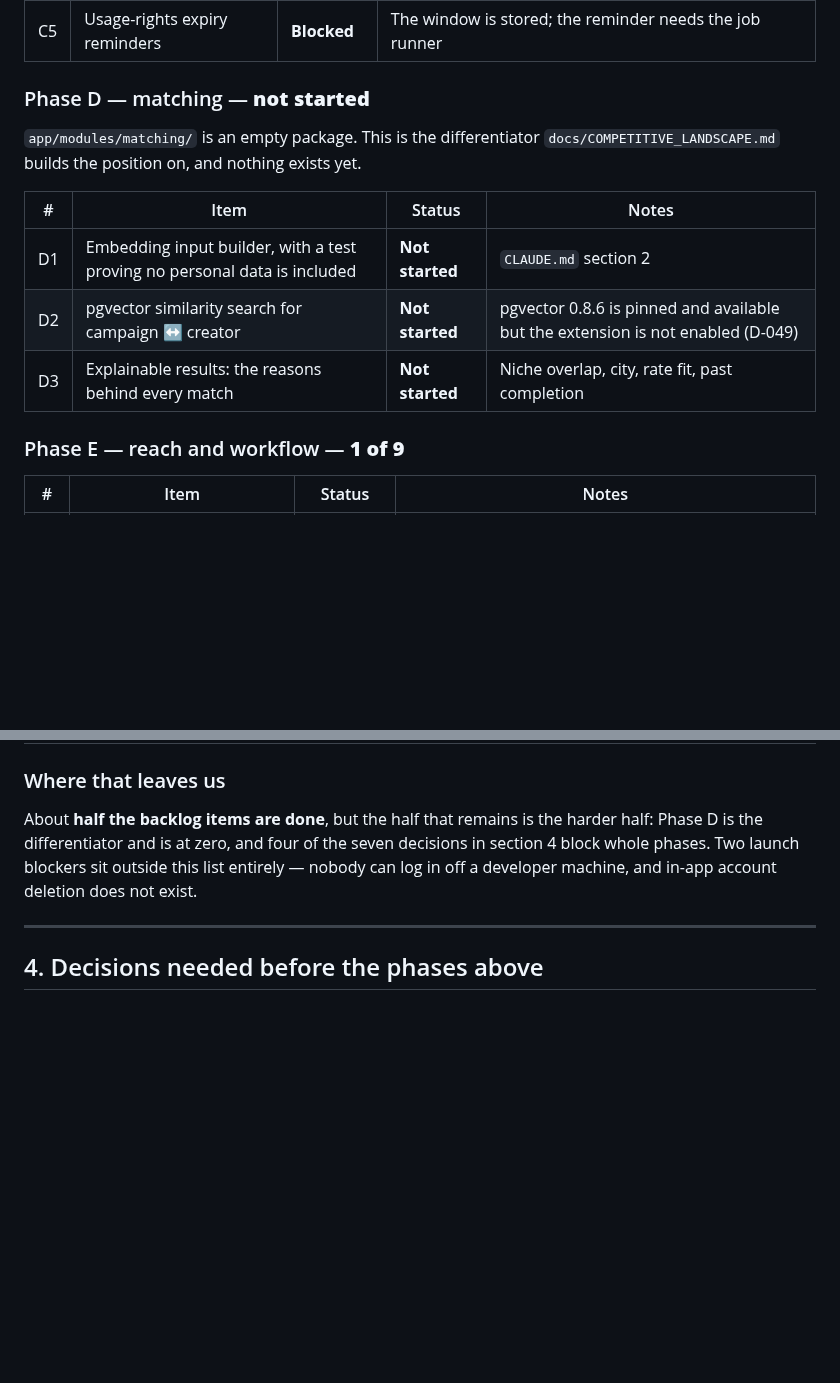
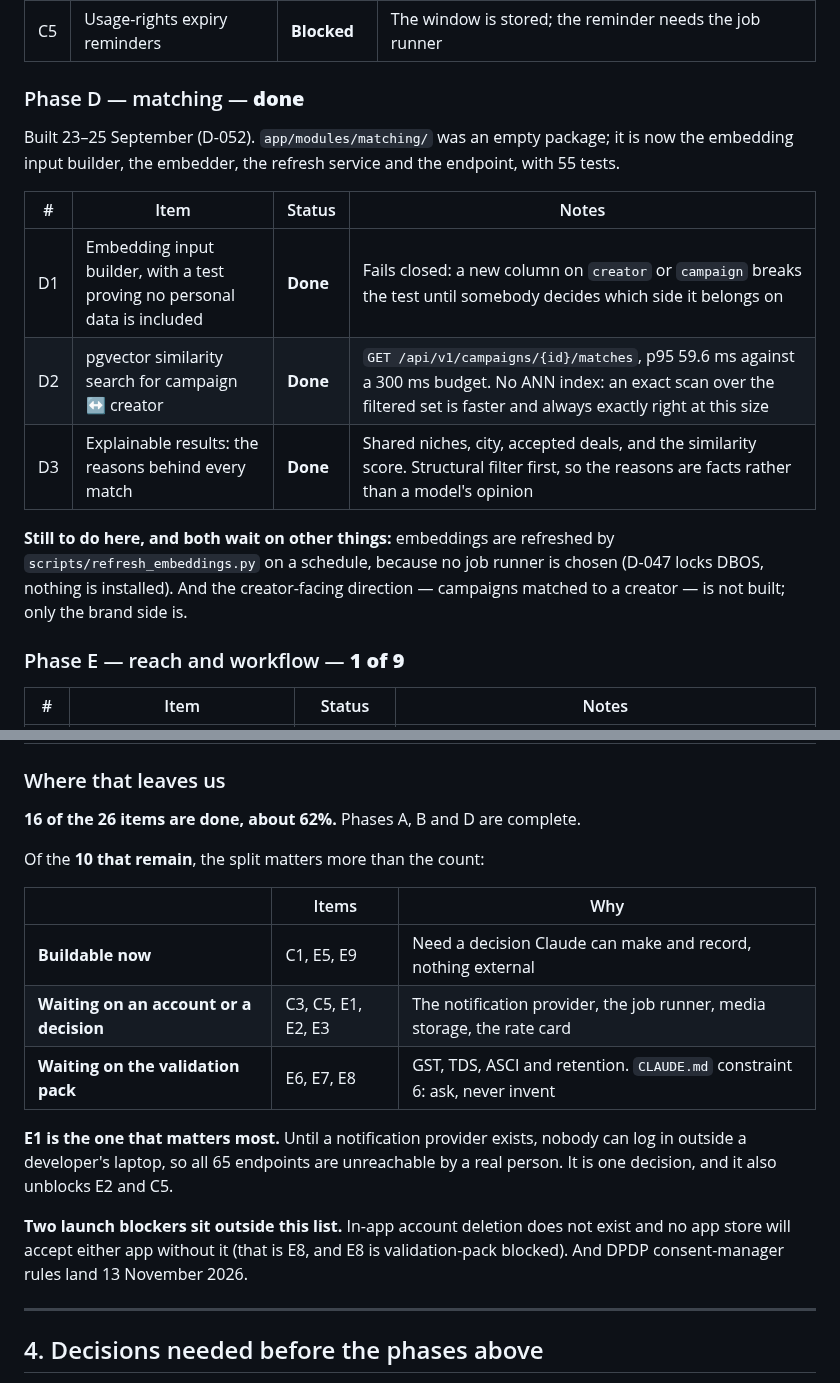
Before and after one commit to adhi2801/nicheconnect-tn, a Markdown page: docs/PRODUCT_BACKLOG.md, 2 parts joined by grey strips. Drawn GitHub-style; blank space fills up the shorter version.

Commit message:
docs: Phase D is done; score the backlog again from the code
The backlog still said matching had not started. It shipped over 23 to 25
September: the embedding input builder, the embedder, the refresh service and
the endpoint, 55 tests, p95 59.6 ms against a 300 ms budget.

16 of 26 items now, about 62%, with A, B and D complete.

The rewrite makes the remaining 10 useful rather than just counted, because
the split is the real answer: 3 are buildable now (C1, E5, E9), 5 wait on an
account or a decision (C3, C5, E1, E2, E3), and 3 wait on the validation pack
(E6, E7, E8) where constraint 6 forbids guessing.

Two things the old summary buried and this one states: E1 is the one that
matters most, because until a notification provider exists nobody can log in
off a developer laptop and all 65 endpoints are unreachable by a real person.
And Phase D itself is not finished finished — the creator-facing direction is
not built, and refreshing runs on a schedule because no job runner is chosen.

Not reviewed by the other founder (D-051).

Co-Authored-By: Claude Opus 5 <noreply@anthropic.com>

```diff
--- a/docs/PRODUCT_BACKLOG.md
+++ b/docs/PRODUCT_BACKLOG.md
@@ -70,15 +70,22 @@ code**, checked 23 September 2026.
 | C4 | Structured rejection reasons and profile guidance | **Done** | D-041 |
 | C5 | Usage-rights expiry reminders | **Blocked** | The window is stored; the reminder needs the job runner |
 
-### Phase D — matching — **not started**
-`app/modules/matching/` is an empty package. This is the differentiator
-`docs/COMPETITIVE_LANDSCAPE.md` builds the position on, and nothing exists yet.
+### Phase D — matching — **done**
+Built 23–25 September (D-052). `app/modules/matching/` was an empty package;
+it is now the embedding input builder, the embedder, the refresh service and
+the endpoint, with 55 tests.
 
 | # | Item | Status | Notes |
 |---|---|---|---|
-| D1 | Embedding input builder, with a test proving no personal data is included | **Not started** | `CLAUDE.md` section 2 |
-| D2 | pgvector similarity search for campaign ↔ creator | **Not started** | pgvector 0.8.6 is pinned and available but the extension is not enabled (D-049) |
-| D3 | Explainable results: the reasons behind every match | **Not started** | Niche overlap, city, rate fit, past completion |
+| D1 | Embedding input builder, with a test proving no personal data is included | **Done** | Fails closed: a new column on `creator` or `campaign` breaks the test until somebody decides which side it belongs on |
+| D2 | pgvector similarity search for campaign ↔ creator | **Done** | `GET /api/v1/campaigns/{id}/matches`, p95 59.6 ms against a 300 ms budget. No ANN index: an exact scan over the filtered set is faster and always exactly right at this size |
+| D3 | Explainable results: the reasons behind every match | **Done** | Shared niches, city, accepted deals, and the similarity score. Structural filter first, so the reasons are facts rather than a model's opinion |
+
+**Still to do here, and both wait on other things:** embeddings are refreshed
+by `scripts/refresh_embeddings.py` on a schedule, because no job runner is
+chosen (D-047 locks DBOS, nothing is installed). And the creator-facing
+direction — campaigns matched to a creator — is not built; only the brand
+side is.
 
 ### Phase E — reach and workflow — **1 of 9**
 | # | Item | Status | Notes |
@@ -95,11 +102,25 @@ code**, checked 23 September 2026.
 
 ### Where that leaves us
 
-About **half the backlog items are done**, but the half that remains is the
-harder half: Phase D is the differentiator and is at zero, and four of the
-seven decisions in section 4 block whole phases. Two launch blockers sit
-outside this list entirely — nobody can log in off a developer machine, and
-in-app account deletion does not exist.
+**16 of the 26 items are done, about 62%.** Phases A, B and D are complete.
+
+Of the **10 that remain**, the split matters more than the count:
+
+| | Items | Why |
+|---|---|---|
+| **Buildable now** | C1, E5, E9 | Need a decision Claude can make and record, nothing external |
+| **Waiting on an account or a decision** | C3, C5, E1, E2, E3 | The notification provider, the job runner, media storage, the rate card |
+| **Waiting on the validation pack** | E6, E7, E8 | GST, TDS, ASCI and retention. `CLAUDE.md` constraint 6: ask, never invent |
+
+**E1 is the one that matters most.** Until a notification provider exists,
+nobody can log in outside a developer's laptop, so all 65 endpoints are
+unreachable by a real person. It is one decision, and it also unblocks E2
+and C5.
+
+**Two launch blockers sit outside this list.** In-app account deletion does
+not exist and no app store will accept either app without it (that is E8,
+and E8 is validation-pack blocked). And DPDP consent-manager rules land
+13 November 2026.
 
 ---
 
```
